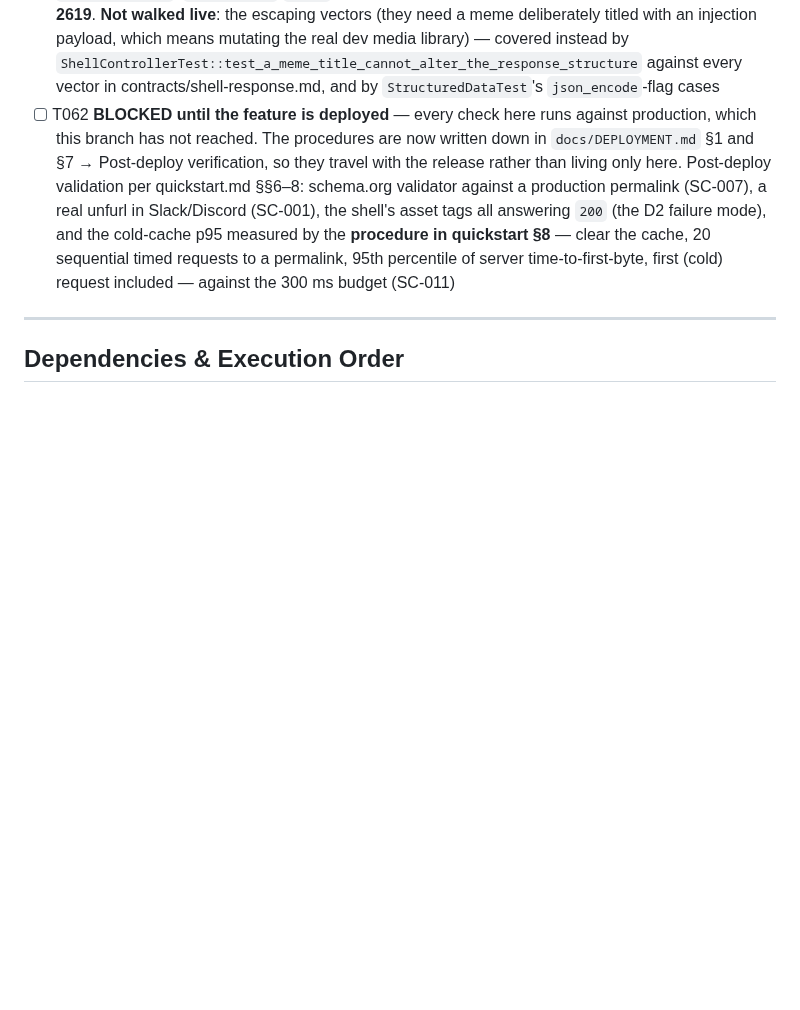
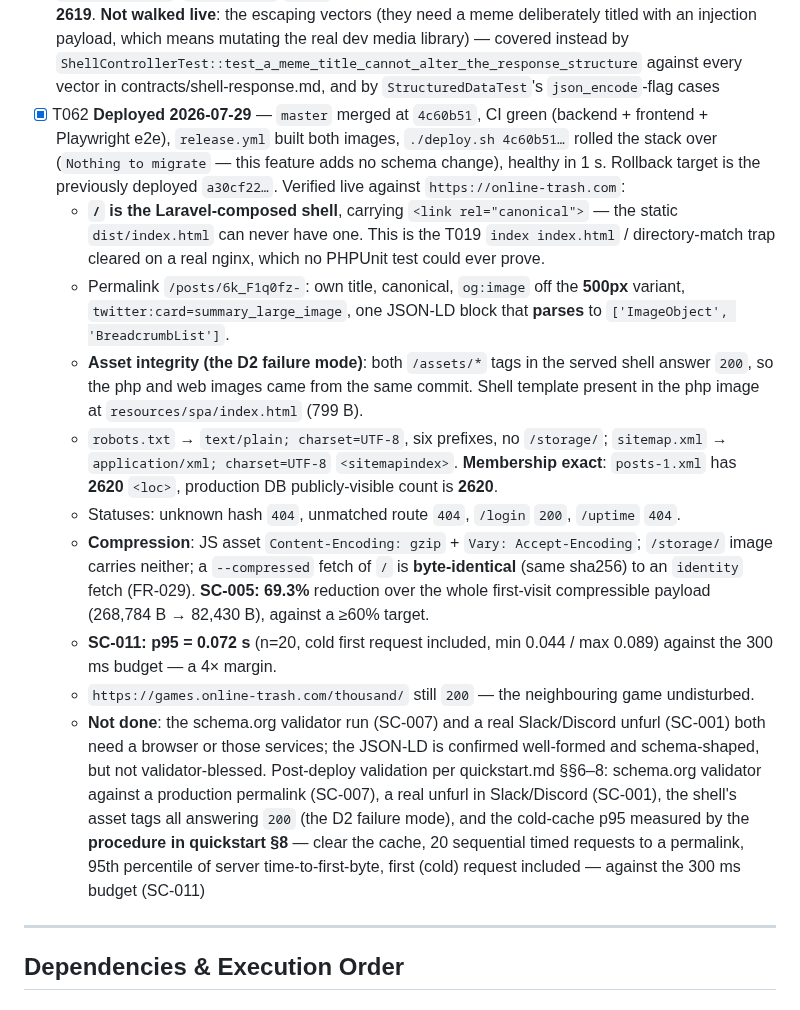
Before and after one commit to urmomeesak77/ladybug, a Markdown page: specs/016-seo-discoverability/tasks.md, the part around the change. Rendered like a GitHub page; blank space fills up the shorter version.

Commit message:
docs(016): record the T062 post-deploy verification results
Deployed 4c60b51 to production. Live verification against online-trash.com:
the home page is the Laravel-composed shell (canonical present, which the
static dist/index.html can never carry - the T019 trap cleared on real nginx),
permalink metadata and parseable JSON-LD, both shell asset tags 200 (php/web
images from one commit), robots.txt text/plain, sitemap membership exact at
2620 = 2620, gzip on text and not on media with a byte-identical compressed
document, SC-005 69.3% reduction, SC-011 p95 72ms against a 300ms budget, and
the neighbouring Thousand game undisturbed.

Co-Authored-By: Claude Opus 5 <noreply@anthropic.com>

```diff
--- a/specs/016-seo-discoverability/tasks.md
+++ b/specs/016-seo-discoverability/tasks.md
@@ -281,10 +281,33 @@ origin.
   injection payload, which means mutating the real dev media library) — covered instead by
   `ShellControllerTest::test_a_meme_title_cannot_alter_the_response_structure` against every vector
   in contracts/shell-response.md, and by `StructuredDataTest`'s `json_encode`-flag cases
-- [ ] T062 **BLOCKED until the feature is deployed** — every check here runs against production,
-  which this branch has not reached. The procedures are now written down in
-  `docs/DEPLOYMENT.md` §1 and §7 → Post-deploy verification, so they travel with the release
-  rather than living only here. Post-deploy validation per quickstart.md §§6–8: schema.org validator against a production permalink (SC-007), a real unfurl in Slack/Discord (SC-001), the shell's asset tags all answering `200` (the D2 failure mode), and the cold-cache p95 measured by the **procedure in quickstart §8** — clear the cache, 20 sequential timed requests to a permalink, 95th percentile of server time-to-first-byte, first (cold) request included — against the 300 ms budget (SC-011)
+- [x] T062 **Deployed 2026-07-29** — `master` merged at `4c60b51`, CI green (backend + frontend +
+  Playwright e2e), `release.yml` built both images, `./deploy.sh 4c60b51…` rolled the stack over
+  (`Nothing to migrate` — this feature adds no schema change), healthy in 1 s. Rollback target is
+  the previously deployed `a30cf22…`. Verified live against `https://online-trash.com`:
+  - **`/` is the Laravel-composed shell**, carrying `<link rel="canonical">` — the static
+    `dist/index.html` can never have one. This is the T019 `index index.html` / directory-match
+    trap cleared on a real nginx, which no PHPUnit test could ever prove.
+  - Permalink `/posts/6k_F1q0fz-`: own title, canonical, `og:image` off the **500px** variant,
+    `twitter:card=summary_large_image`, one JSON-LD block that **parses** to
+    `['ImageObject', 'BreadcrumbList']`.
+  - **Asset integrity (the D2 failure mode)**: both `/assets/*` tags in the served shell answer
+    `200`, so the php and web images came from the same commit. Shell template present in the php
+    image at `resources/spa/index.html` (799 B).
+  - `robots.txt` → `text/plain; charset=UTF-8`, six prefixes, no `/storage/`; `sitemap.xml` →
+    `application/xml; charset=UTF-8` `<sitemapindex>`. **Membership exact**: `posts-1.xml` has
+    **2620** `<loc>`, production DB publicly-visible count is **2620**.
+  - Statuses: unknown hash `404`, unmatched route `404`, `/login` `200`, `/uptime` `404`.
+  - **Compression**: JS asset `Content-Encoding: gzip` + `Vary: Accept-Encoding`; `/storage/`
+    image carries neither; a `--compressed` fetch of `/` is **byte-identical** (same sha256) to an
+    `identity` fetch (FR-029). **SC-005: 69.3%** reduction over the whole first-visit compressible
+    payload (268,784 B → 82,430 B), against a ≥60% target.
+  - **SC-011: p95 = 0.072 s** (n=20, cold first request included, min 0.044 / max 0.089) against
+    the 300 ms budget — a 4× margin.
+  - `https://games.online-trash.com/thousand/` still `200` — the neighbouring game undisturbed.
+  - **Not done**: the schema.org validator run (SC-007) and a real Slack/Discord unfurl (SC-001)
+    both need a browser or those services; the JSON-LD is confirmed well-formed and
+    schema-shaped, but not validator-blessed. Post-deploy validation per quickstart.md §§6–8: schema.org validator against a production permalink (SC-007), a real unfurl in Slack/Discord (SC-001), the shell's asset tags all answering `200` (the D2 failure mode), and the cold-cache p95 measured by the **procedure in quickstart §8** — clear the cache, 20 sequential timed requests to a permalink, 95th percentile of server time-to-first-byte, first (cold) request included — against the 300 ms budget (SC-011)
 
 ---
 
```
